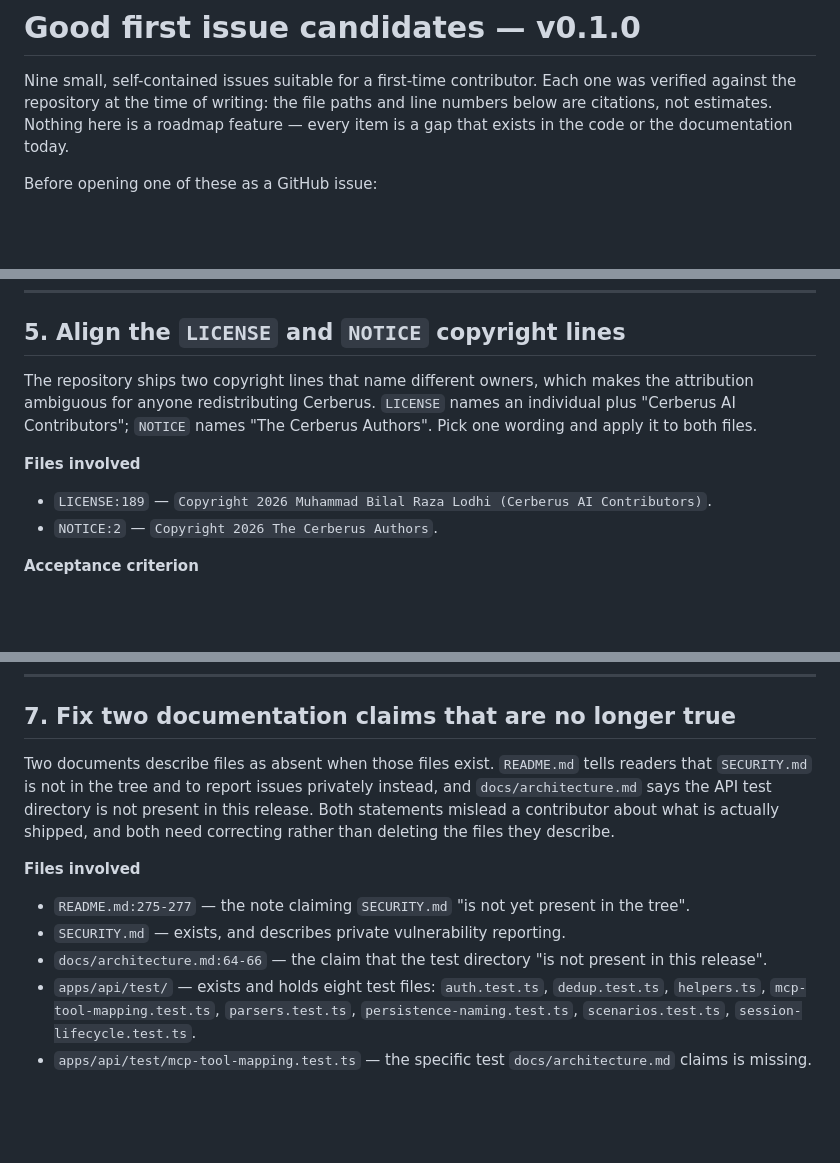
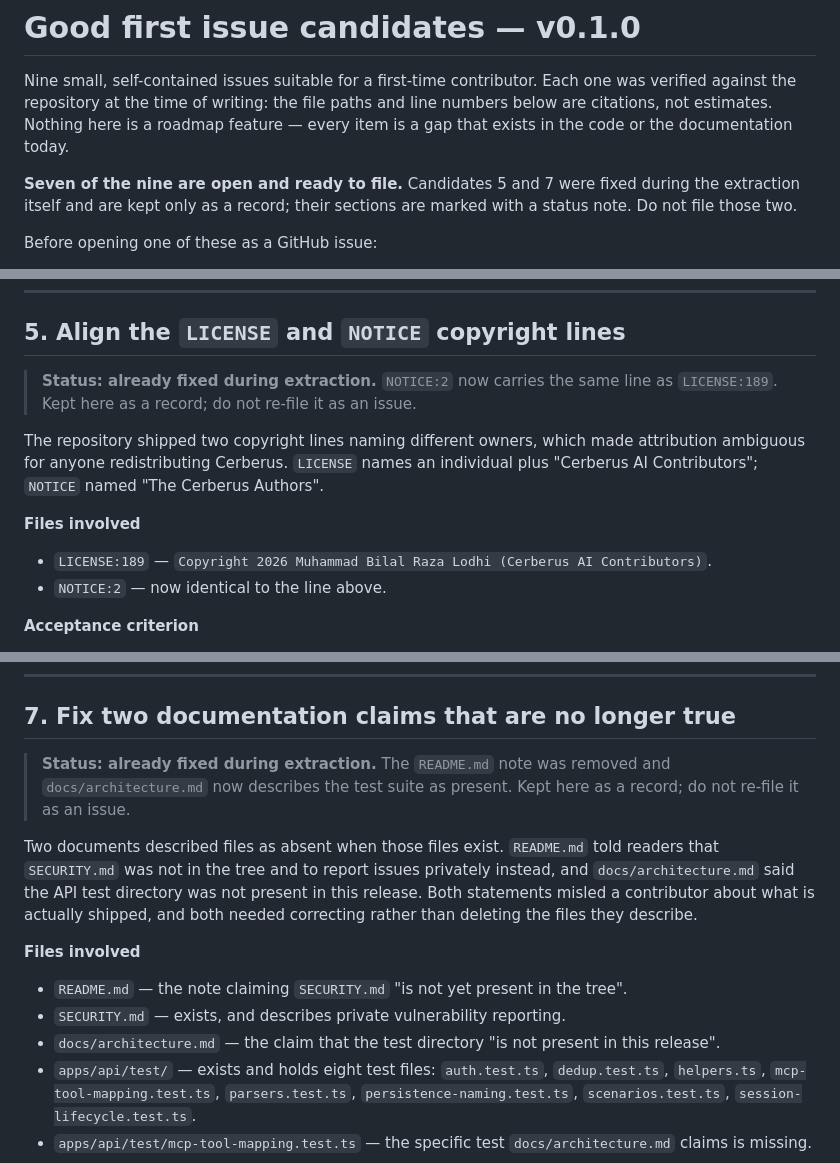
Before and after one commit to Bilal-Lodhi/cerberus, a Markdown page: docs/release/good-first-issues.md, 3 parts joined by grey strips. GitHub-like rendering; blank space fills up the shorter version.

```diff
--- a/docs/release/good-first-issues.md
+++ b/docs/release/good-first-issues.md
@@ -4,6 +4,10 @@ Nine small, self-contained issues suitable for a first-time contributor. Each on
 was verified against the repository at the time of writing: the file paths and
 line numbers below are citations, not estimates. Nothing here is a roadmap
 feature — every item is a gap that exists in the code or the documentation today.
+
+**Seven of the nine are open and ready to file.** Candidates 5 and 7 were fixed
+during the extraction itself and are kept only as a record; their sections are
+marked with a status note. Do not file those two.
 
 Before opening one of these as a GitHub issue:
 
@@ -224,16 +228,19 @@ modification when this was written.
 
 ## 5. Align the `LICENSE` and `NOTICE` copyright lines
 
-The repository ships two copyright lines that name different owners, which makes
-the attribution ambiguous for anyone redistributing Cerberus. `LICENSE` names an
-individual plus "Cerberus AI Contributors"; `NOTICE` names "The Cerberus
-Authors". Pick one wording and apply it to both files.
+> **Status: already fixed during extraction.** `NOTICE:2` now carries the same
+> line as `LICENSE:189`. Kept here as a record; do not re-file it as an issue.
+
+The repository shipped two copyright lines naming different owners, which made
+attribution ambiguous for anyone redistributing Cerberus. `LICENSE` names an
+individual plus "Cerberus AI Contributors"; `NOTICE` named "The Cerberus
+Authors".
 
 **Files involved**
 
 - `LICENSE:189` — `Copyright 2026 Muhammad Bilal Raza Lodhi (Cerberus AI
   Contributors)`.
-- `NOTICE:2` — `Copyright 2026 The Cerberus Authors`.
+- `NOTICE:2` — now identical to the line above.
 
 **Acceptance criterion**
 
@@ -284,18 +291,22 @@ the list and is a good way to learn how the documentation set fits together.
 
 ## 7. Fix two documentation claims that are no longer true
 
-Two documents describe files as absent when those files exist. `README.md` tells
-readers that `SECURITY.md` is not in the tree and to report issues privately
-instead, and `docs/architecture.md` says the API test directory is not present in
-this release. Both statements mislead a contributor about what is actually
-shipped, and both need correcting rather than deleting the files they describe.
+> **Status: already fixed during extraction.** The `README.md` note was removed
+> and `docs/architecture.md` now describes the test suite as present. Kept here
+> as a record; do not re-file it as an issue.
+
+Two documents described files as absent when those files exist. `README.md` told
+readers that `SECURITY.md` was not in the tree and to report issues privately
+instead, and `docs/architecture.md` said the API test directory was not present
+in this release. Both statements misled a contributor about what is actually
+shipped, and both needed correcting rather than deleting the files they
+describe.
 
 **Files involved**
 
-- `README.md:275-277` — the note claiming `SECURITY.md` "is not yet present in the
-  tree".
+- `README.md` — the note claiming `SECURITY.md` "is not yet present in the tree".
 - `SECURITY.md` — exists, and describes private vulnerability reporting.
-- `docs/architecture.md:64-66` — the claim that the test directory "is not present
+- `docs/architecture.md` — the claim that the test directory "is not present
   in this release".
 - `apps/api/test/` — exists and holds eight test files: `auth.test.ts`,
   `dedup.test.ts`, `helpers.ts`, `mcp-tool-mapping.test.ts`, `parsers.test.ts`,
```
Also changed, not shown: docs/release/repository-metadata.md (+4 -5 lines).
